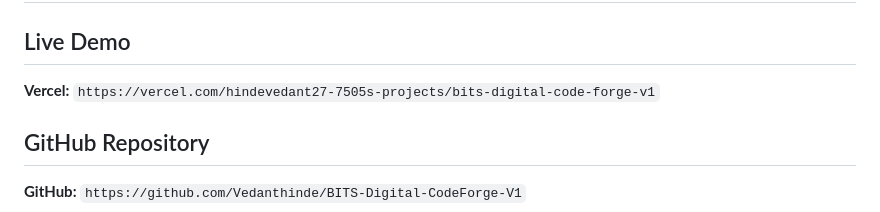
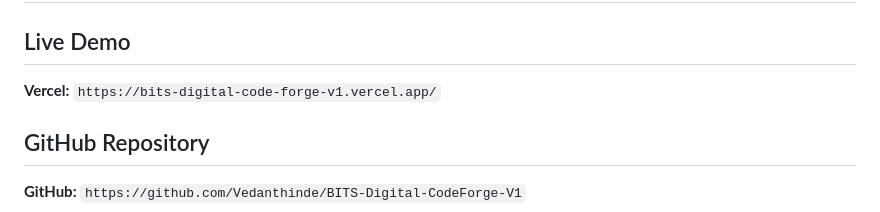
Before and after one commit to Vedanthinde/BITS-Digital-CodeForge-V1, a Markdown page: README.md, the part around the change. GitHub-like rendering.

Commit message:
Update deployment links

```diff
--- a/README.md
+++ b/README.md
@@ -2,7 +2,7 @@
 
 ## Live Demo
 
-**Vercel:** `https://vercel.com/hindevedant27-7505s-projects/bits-digital-code-forge-v1`
+**Vercel:** `https://bits-digital-code-forge-v1.vercel.app/`
 
 ## GitHub Repository
 
```
